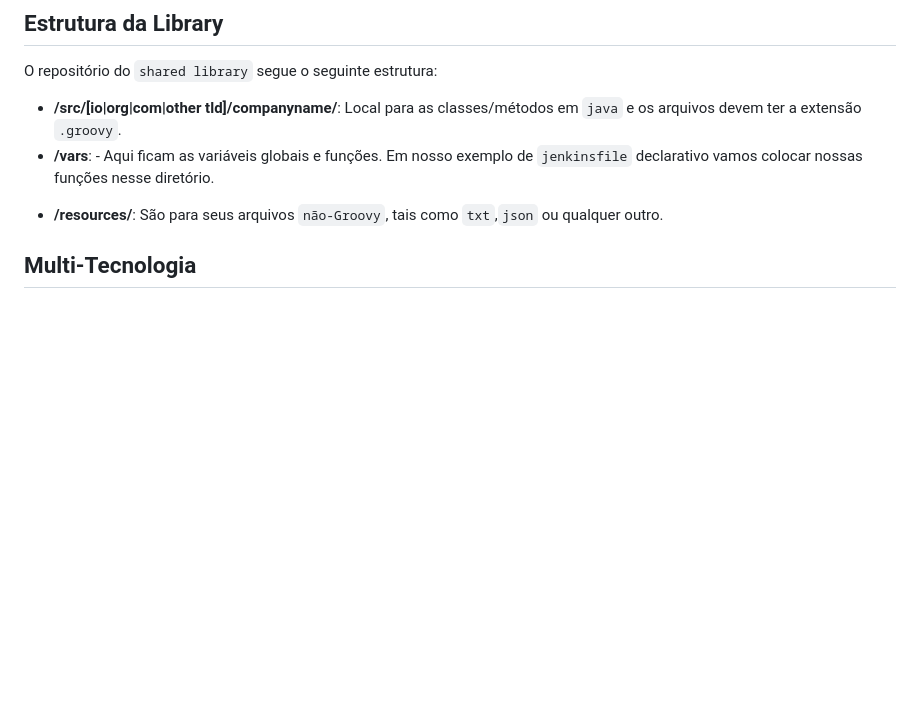
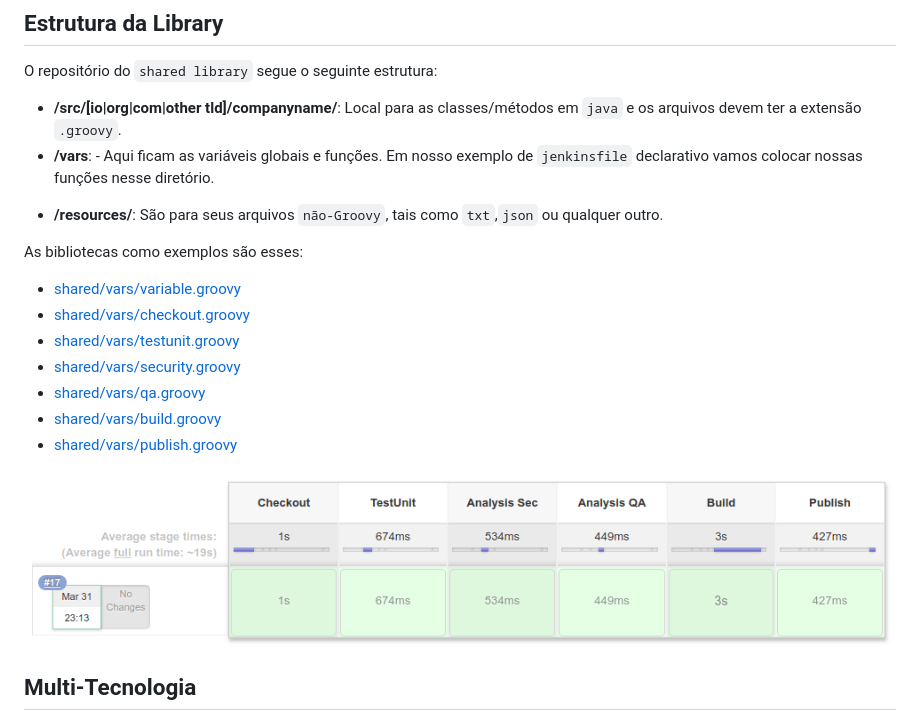
Before and after one commit to clodonil/jenkins_shared_library, a Markdown page: README.md, the part around the change. GitHub-like rendering; pictures changed too: imgs/jenkins-exec.png (added); blank space fills up the shorter version.

Commit message:
finalizando

```diff
--- a/README.md
+++ b/README.md
@@ -169,7 +169,18 @@ O repositório do `shared library` segue o seguinte estrutura:
 
 * **/resources/**: São para seus arquivos `não-Groovy`, tais como `txt`,`json` ou qualquer outro.
 
+As bibliotecas como exemplos são esses:
 
+- [shared/vars/variable.groovy](https://github.com/clodonil/jenkins_shared_library/blob/master/shared/vars/variable.groovy)
+- [shared/vars/checkout.groovy](https://github.com/clodonil/jenkins_shared_library/blob/master/shared/vars/checkout.groovy)
+- [shared/vars/testunit.groovy](https://github.com/clodonil/jenkins_shared_library/blob/master/shared/vars/testunit.groovy)
+- [shared/vars/security.groovy](https://github.com/clodonil/jenkins_shared_library/blob/master/shared/vars/security.groovy)
+- [shared/vars/qa.groovy](https://github.com/clodonil/jenkins_shared_library/blob/master/shared/vars/qa.groovy)
+- [shared/vars/build.groovy](https://github.com/clodonil/jenkins_shared_library/blob/master/shared/vars/build.groovy)
+- [shared/vars/publish.groovy](https://github.com/clodonil/jenkins_shared_library/blob/master/shared/vars/publish.groovy)
+
+
+![jenkinsExec](https://github.com/clodonil/jenkins_shared_library/blob/master/imgs/jenkins-exec.png)
 
 
 ## Multi-Tecnologia
```
